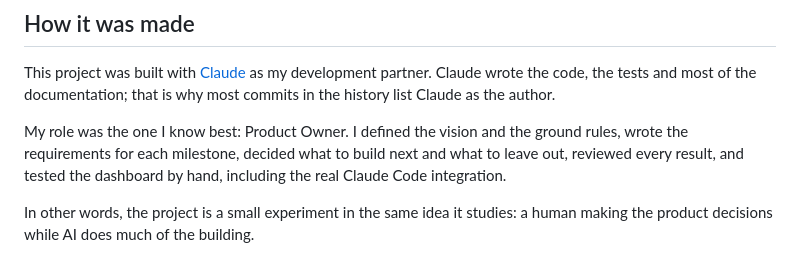
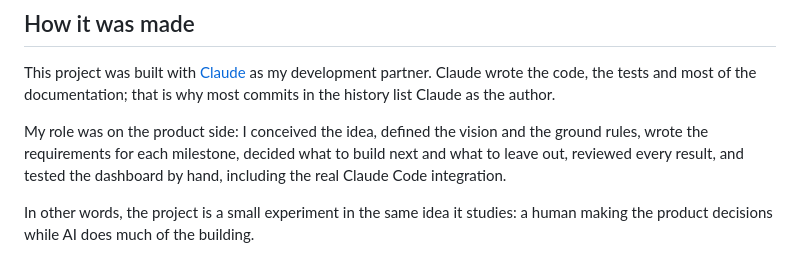
Before and after one commit to ciroama/ai-scrum-team-workspace, a Markdown page: README.md, the part around the change. Drawn GitHub-style.

Commit message:
Clarify the author's role in the README
The project already has an AI agent called PO, so describing the author's
role as "Product Owner" was confusing. Describe it as the product side
instead: idea, vision, requirements and decisions.

Co-Authored-By: Claude Opus 5.5 <noreply@anthropic.com>
Claude-Session: https://claude.ai/code/session_01S9QeAx5oFjhKFt7CR58QUq

```diff
--- a/README.md
+++ b/README.md
@@ -462,10 +462,10 @@ This project was built with [Claude](https://claude.ai) as my development
 partner. Claude wrote the code, the tests and most of the documentation;
 that is why most commits in the history list Claude as the author.
 
-My role was the one I know best: Product Owner. I defined the vision and the
-ground rules, wrote the requirements for each milestone, decided what to
-build next and what to leave out, reviewed every result, and tested the
-dashboard by hand, including the real Claude Code integration.
+My role was on the product side: I conceived the idea, defined the vision
+and the ground rules, wrote the requirements for each milestone, decided
+what to build next and what to leave out, reviewed every result, and tested
+the dashboard by hand, including the real Claude Code integration.
 
 In other words, the project is a small experiment in the same idea it
 studies: a human making the product decisions while AI does much of the
```
